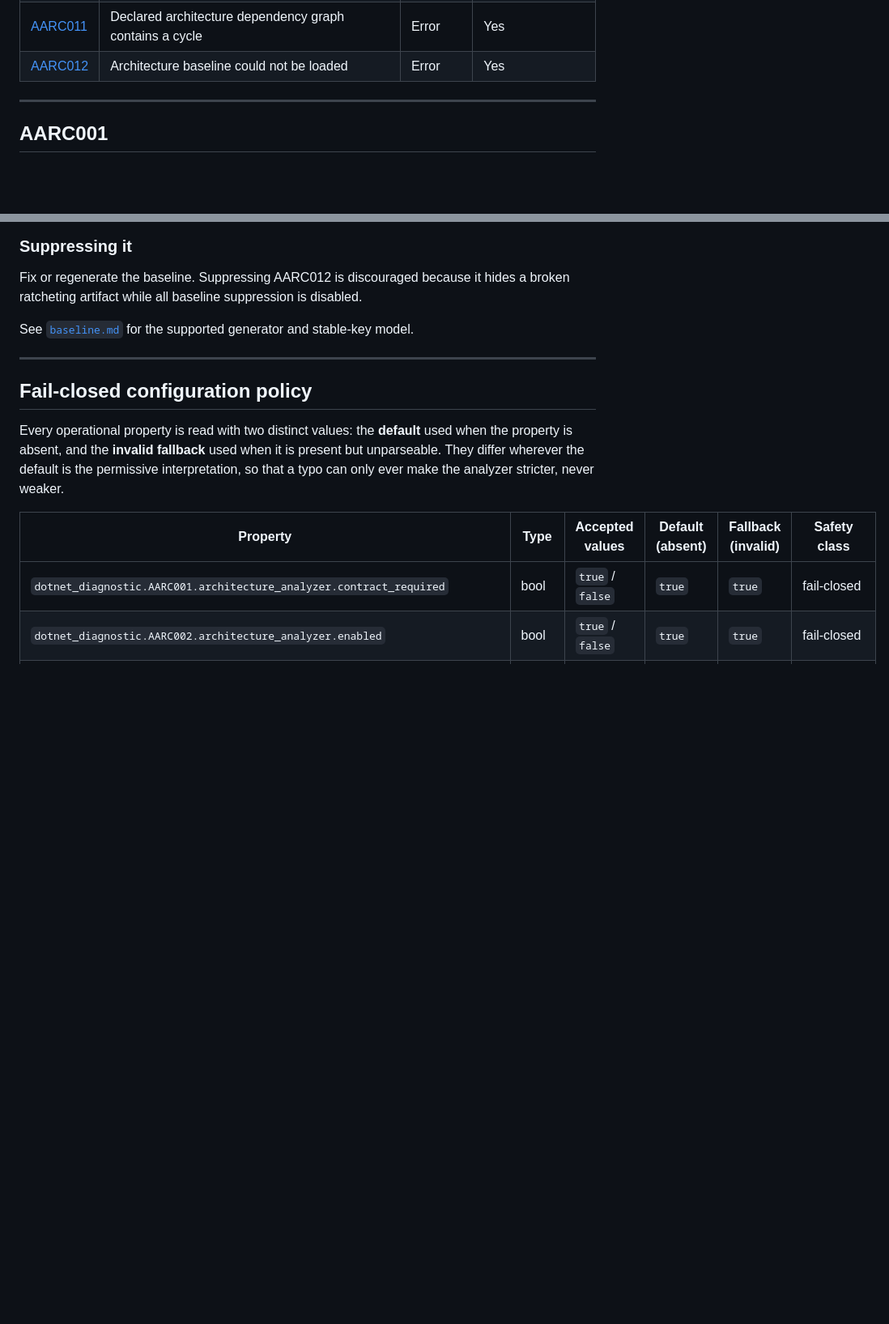
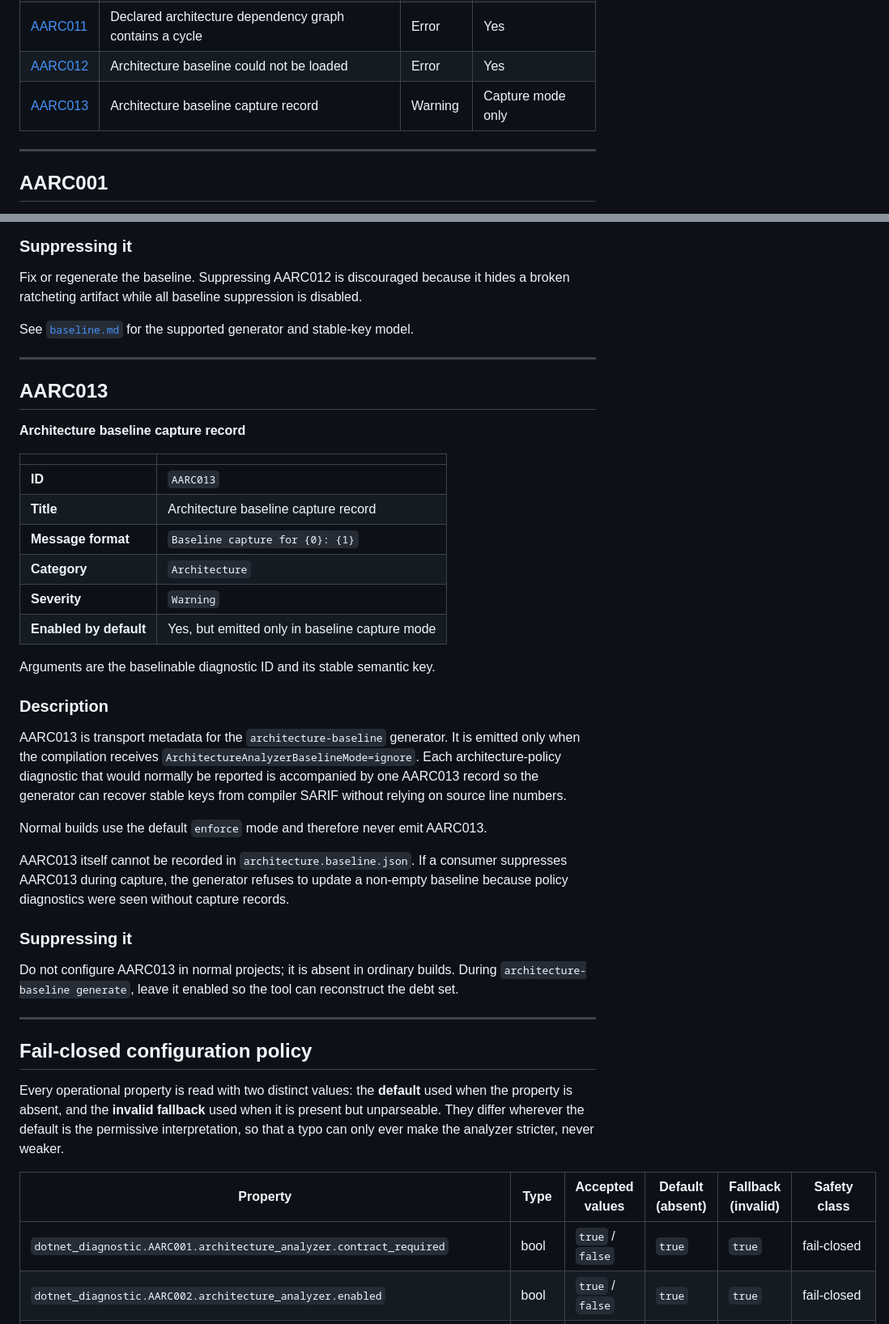
Before and after one commit to mao2009/ArchitectureAnalyzer, a Markdown page: docs/diagnostics.md, 2 parts joined by grey strips. Shown at 81% size. Rendered like a GitHub page; blank space fills up the shorter version.

Commit message:
docs: add capture-only AARC013 diagnostic reference (#48)

```diff
--- a/docs/diagnostics.md
+++ b/docs/diagnostics.md
@@ -44,6 +44,7 @@ consumer.
 | [AARC010](#aarc010) | Type is not assigned to an architecture layer | Error | Yes |
 | [AARC011](#aarc011) | Declared architecture dependency graph contains a cycle | Error | Yes |
 | [AARC012](#aarc012) | Architecture baseline could not be loaded | Error | Yes |
+| [AARC013](#aarc013) | Architecture baseline capture record | Warning | Capture mode only |
 
 ---
 
@@ -794,6 +795,41 @@ See [`baseline.md`](baseline.md) for the supported generator and stable-key mode
 
 ---
 
+## AARC013
+
+**Architecture baseline capture record**
+
+| | |
+|---|---|
+| **ID** | `AARC013` |
+| **Title** | Architecture baseline capture record |
+| **Message format** | `Baseline capture for {0}: {1}` |
+| **Category** | `Architecture` |
+| **Severity** | `Warning` |
+| **Enabled by default** | Yes, but emitted only in baseline capture mode |
+
+Arguments are the baselinable diagnostic ID and its stable semantic key.
+
+### Description
+
+AARC013 is transport metadata for the `architecture-baseline` generator. It is emitted only when
+the compilation receives `ArchitectureAnalyzerBaselineMode=ignore`. Each architecture-policy
+diagnostic that would normally be reported is accompanied by one AARC013 record so the generator
+can recover stable keys from compiler SARIF without relying on source line numbers.
+
+Normal builds use the default `enforce` mode and therefore never emit AARC013.
+
+AARC013 itself cannot be recorded in `architecture.baseline.json`. If a consumer suppresses
+AARC013 during capture, the generator refuses to update a non-empty baseline because policy
+diagnostics were seen without capture records.
+
+### Suppressing it
+
+Do not configure AARC013 in normal projects; it is absent in ordinary builds. During
+`architecture-baseline generate`, leave it enabled so the tool can reconstruct the debt set.
+
+---
+
 ## Fail-closed configuration policy
 
 Every operational property is read with two distinct values: the **default** used when the
```
